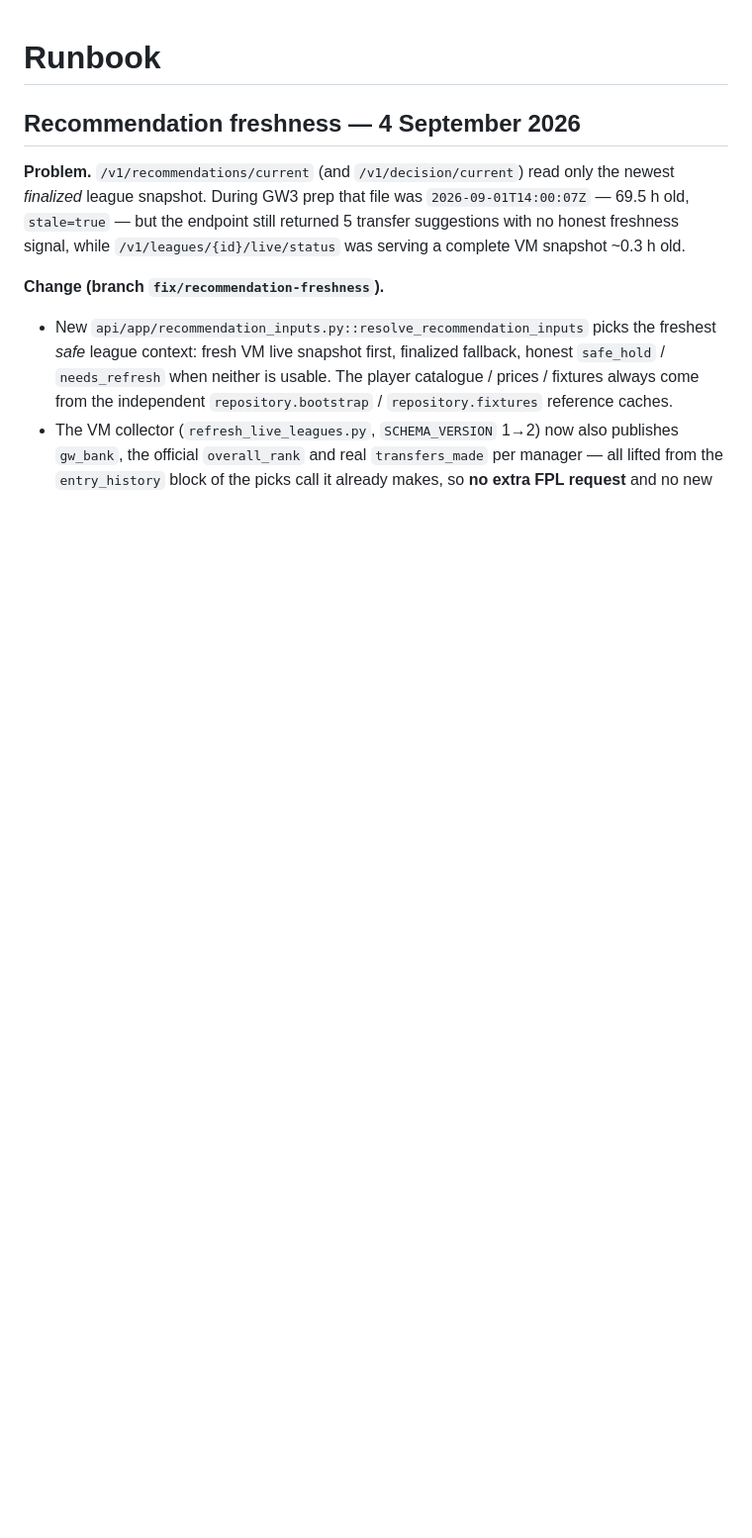
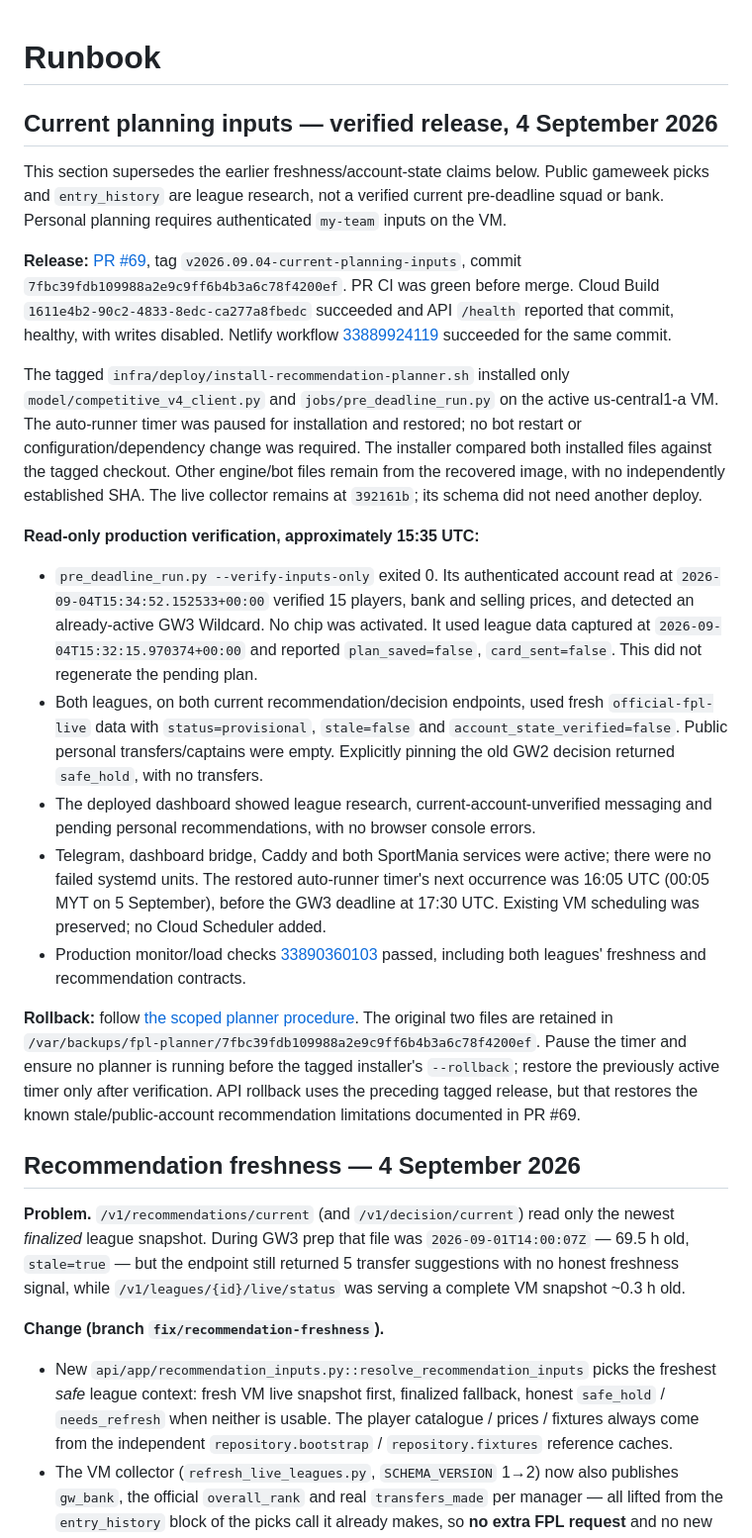
Before and after one commit to lordirfan99/fpl, a Markdown page: docs/RUNBOOK.md, the part around one of its changes. Shown at 99% size. Rendered like a GitHub page; blank space fills up the shorter version.

Commit message:
docs: record verified current planning inputs deployment (#70)

```diff
--- a/docs/RUNBOOK.md
+++ b/docs/RUNBOOK.md
@@ -1,4 +1,56 @@
 # Runbook
+
+## Current planning inputs — verified release, 4 September 2026
+
+This section supersedes the earlier freshness/account-state claims below.
+Public gameweek picks and `entry_history` are league research, not a verified
+current pre-deadline squad or bank. Personal planning requires authenticated
+`my-team` inputs on the VM.
+
+**Release:** [PR #69](https://github.com/lordirfan99/fpl/pull/69), tag
+`v2026.09.04-current-planning-inputs`, commit
+`7fbc39fdb109988a2e9c9ff6b4b3a6c78f4200ef`. PR CI was green before merge.
+Cloud Build `1611e4b2-90c2-4833-8edc-ca277a8fbedc` succeeded and API `/health`
+reported that commit, healthy, with writes disabled. Netlify workflow
+[33889924119](https://github.com/lordirfan99/fpl/actions/runs/33889924119)
+succeeded for the same commit.
+
+The tagged `infra/deploy/install-recommendation-planner.sh` installed only
+`model/competitive_v4_client.py` and `jobs/pre_deadline_run.py` on the active
+us-central1-a VM. The auto-runner timer was paused for installation and restored;
+no bot restart or configuration/dependency change was required. The installer
+compared both installed files against the tagged checkout. Other engine/bot
+files remain from the recovered image, with no independently established SHA.
+The live collector remains at `392161b`; its schema did not need another deploy.
+
+**Read-only production verification, approximately 15:35 UTC:**
+
+- `pre_deadline_run.py --verify-inputs-only` exited 0. Its authenticated account
+  read at `2026-09-04T15:34:52.152533+00:00` verified 15 players, bank and selling
+  prices, and detected an already-active GW3 Wildcard. No chip was activated.
+  It used league data captured at `2026-09-04T15:32:15.970374+00:00` and reported
+  `plan_saved=false`, `card_sent=false`. This did not regenerate the pending plan.
+- Both leagues, on both current recommendation/decision endpoints, used fresh
+  `official-fpl-live` data with `status=provisional`, `stale=false` and
+  `account_state_verified=false`. Public personal transfers/captains were empty.
+  Explicitly pinning the old GW2 decision returned `safe_hold`, with no transfers.
+- The deployed dashboard showed league research, current-account-unverified
+  messaging and pending personal recommendations, with no browser console errors.
+- Telegram, dashboard bridge, Caddy and both SportMania services were active;
+  there were no failed systemd units. The restored auto-runner timer's next
+  occurrence was 16:05 UTC (00:05 MYT on 5 September), before the GW3 deadline
+  at 17:30 UTC. Existing VM scheduling was preserved; no Cloud Scheduler added.
+- Production monitor/load checks
+  [33890360103](https://github.com/lordirfan99/fpl/actions/runs/33890360103)
+  passed, including both leagues' freshness and recommendation contracts.
+
+**Rollback:** follow [the scoped planner procedure](../infra/RECOMMENDATION-INPUTS.md).
+The original two files are retained in
+`/var/backups/fpl-planner/7fbc39fdb109988a2e9c9ff6b4b3a6c78f4200ef`.
+Pause the timer and ensure no planner is running before the tagged installer's
+`--rollback`; restore the previously active timer only after verification.
+API rollback uses the preceding tagged release, but that restores the known
+stale/public-account recommendation limitations documented in PR #69.
 
 ## Recommendation freshness — 4 September 2026
 
```
Also changed, not shown: other parts of docs/RUNBOOK.md (+3 -2 lines).
